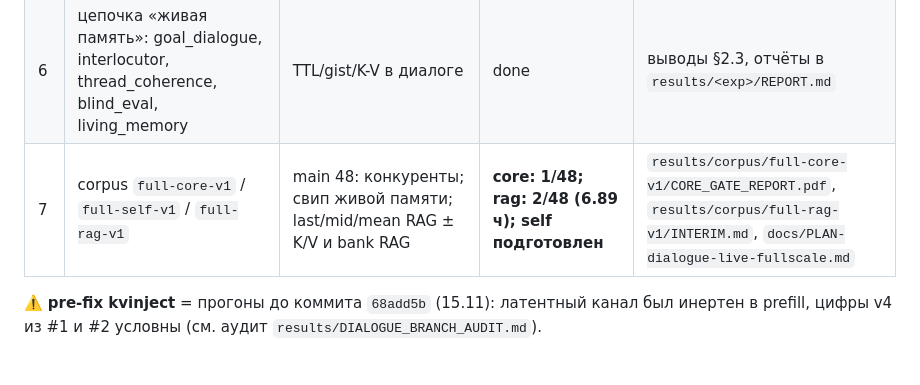
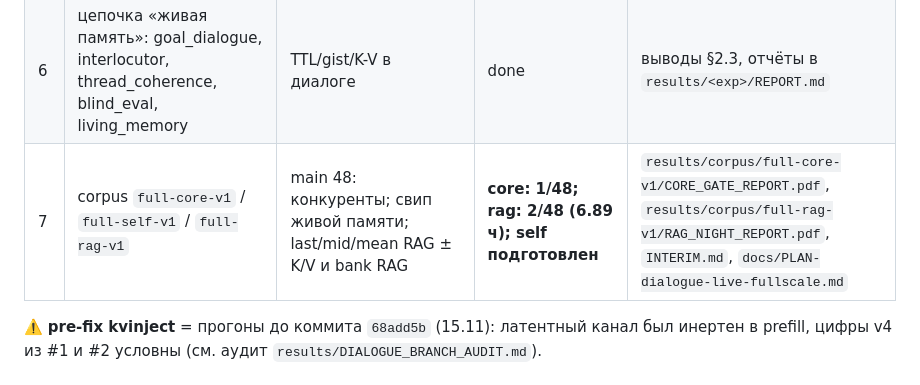
Before and after one commit to TKulikov/Transformer, a Markdown page: results/DIALOGUE_BRANCH.md, the part around the change. Rendered like a GitHub page.

```diff
--- a/results/DIALOGUE_BRANCH.md
+++ b/results/DIALOGUE_BRANCH.md
@@ -13,7 +13,7 @@
 | 4 | corpus `shared-v1` | RAG на слотах инжектируемого банка (3 стратегии) | **в работе: 1-й диалог**, глобально — по решению | `results/corpus/shared-v1/` |
 | 5 | corpus `shared-dev-v1` | **основной**: живая память vs пирамида (свип банка 128/512/1024); побочно: кластерные RAG-ключи | в работе: 1-й диалог (разбор ~01:27) | `results/corpus/shared-dev-v1/` |
 | 6 | цепочка «живая память»: goal_dialogue, interlocutor, thread_coherence, blind_eval, living_memory | TTL/gist/K-V в диалоге | done | выводы §2.3, отчёты в `results/<exp>/REPORT.md` |
-| 7 | corpus `full-core-v1` / `full-self-v1` / `full-rag-v1` | main 48: конкуренты; свип живой памяти; last/mid/mean RAG ± K/V и bank RAG | **core: 1/48; rag: 2/48 (6.89 ч); self подготовлен** | `results/corpus/full-core-v1/CORE_GATE_REPORT.pdf`, `results/corpus/full-rag-v1/INTERIM.md`, `docs/PLAN-dialogue-live-fullscale.md` |
+| 7 | corpus `full-core-v1` / `full-self-v1` / `full-rag-v1` | main 48: конкуренты; свип живой памяти; last/mid/mean RAG ± K/V и bank RAG | **core: 1/48; rag: 2/48 (6.89 ч); self подготовлен** | `results/corpus/full-core-v1/CORE_GATE_REPORT.pdf`, `results/corpus/full-rag-v1/RAG_NIGHT_REPORT.pdf`, `INTERIM.md`, `docs/PLAN-dialogue-live-fullscale.md` |
 
 ⚠️ **pre-fix kvinject** = прогоны до коммита `68add5b` (15.11): латентный канал был инертен
 в prefill, цифры v4 из #1 и #2 условны (см. аудит `results/DIALOGUE_BRANCH_AUDIT.md`).
```
Also changed, not shown: results/corpus/full-rag-v1/rag_pair_delta_by_dialogue.png (added), results/corpus/full-rag-v1/rag_pair_recall.png (added), 2 other files.
